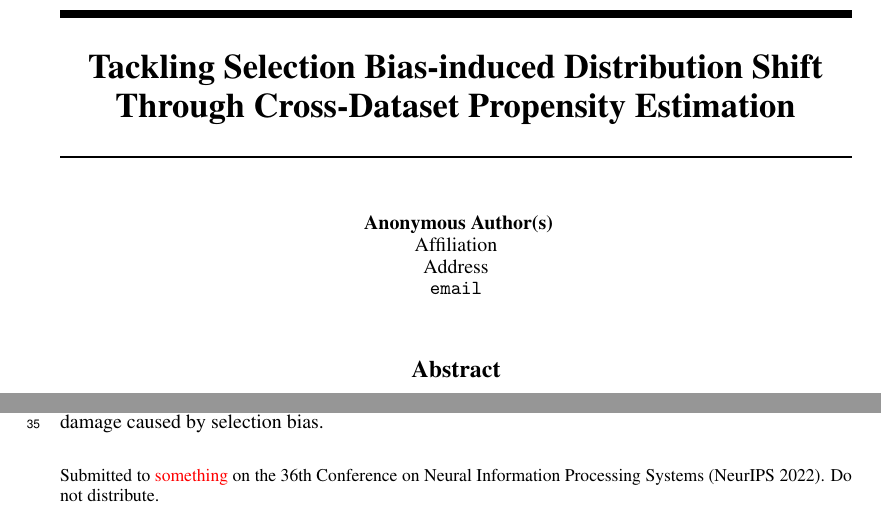
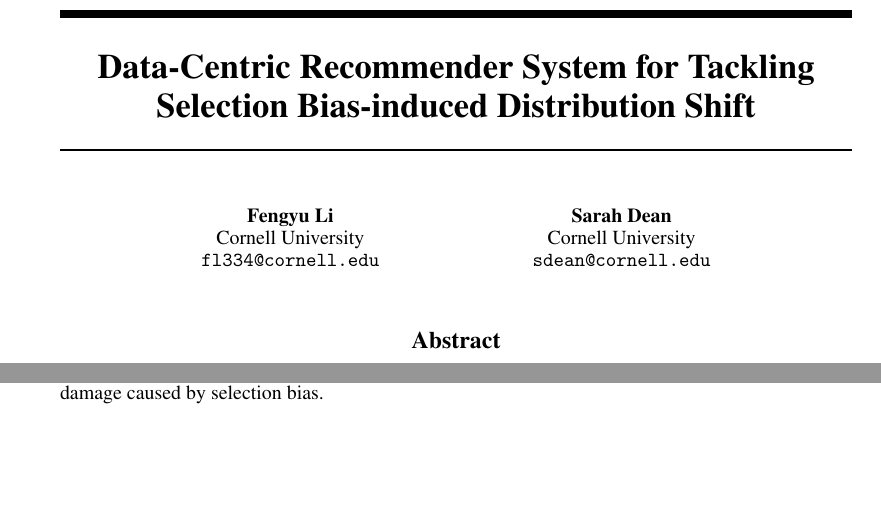
Before and after one commit to fengyuli-dev/debias-recommender, a LaTeX paper (paper/paper.tex): two parts of page 1 of 3, joined at a grey line, cut at the place of the change, the shorter picture padded with empty space. Compiled offline with pdfLaTeX.

Commit message:
Run experiment

```diff
--- a/paper/paper.tex
+++ b/paper/paper.tex
@@ -7,16 +7,16 @@
 
 
 % ready for submission
-\usepackage{neurips_2022}
+% \usepackage{neurips_2022}
 
 
 % to compile a preprint version, e.g., for submission to arXiv, add add the
 % [preprint] option:
-%     \usepackage[preprint]{neurips_2022}
+% \usepackage[preprint]{neurips_2022}
 
 
 % to compile a camera-ready version, add the [final] option, e.g.:
-%     \usepackage[final]{neurips_2022}
+\usepackage[preprint]{neurips_2022}
 
 
 % to avoid loading the natbib package, add option nonatbib:
@@ -52,7 +52,7 @@
 \DeclareMathOperator*{\argmin}{arg\,min}
 
 
-\title{Tackling Selection Bias-induced Distribution Shift Through Cross-Dataset Propensity Estimation}
+\title{Data-Centric Recommender System for Tackling Selection Bias-induced Distribution Shift}
 
 
 % The \author macro works with any number of authors. There are two commands
@@ -96,3 +68,10 @@
+  Fengyu Li \\
+  Cornell University\\
+  \texttt{fl334@cornell.edu} \\
+  \And
+  Sarah Dean \\
+  Cornell University \\
+  \texttt{sdean@cornell.edu} \\
 }
 
 
```
Also changed, not shown: images/1a.png (added), images/1b.png, images/2.png, images/visualize.png, paper/aux/paper.pdf, paper/paper.tex (28 more changed lines), 3 other files.
